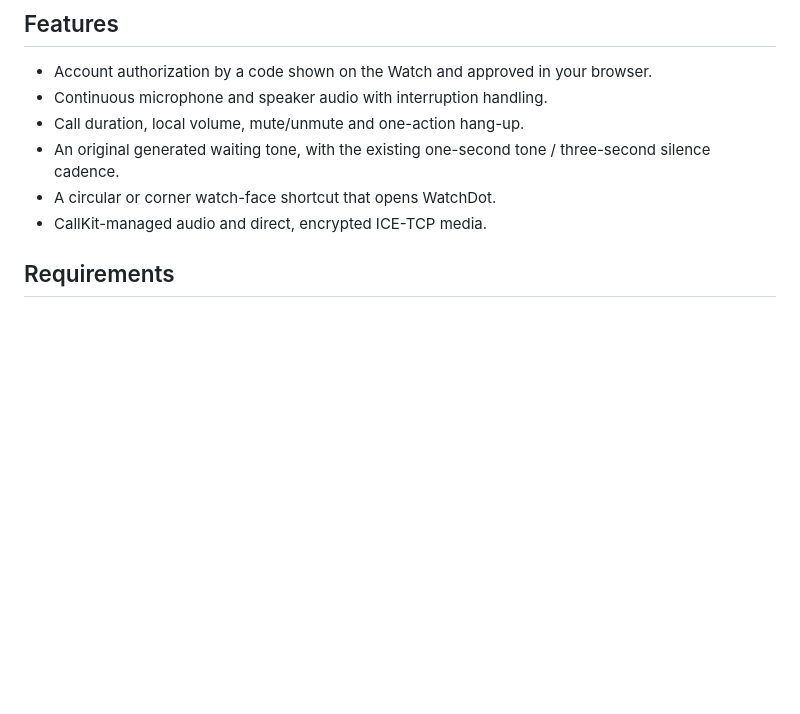
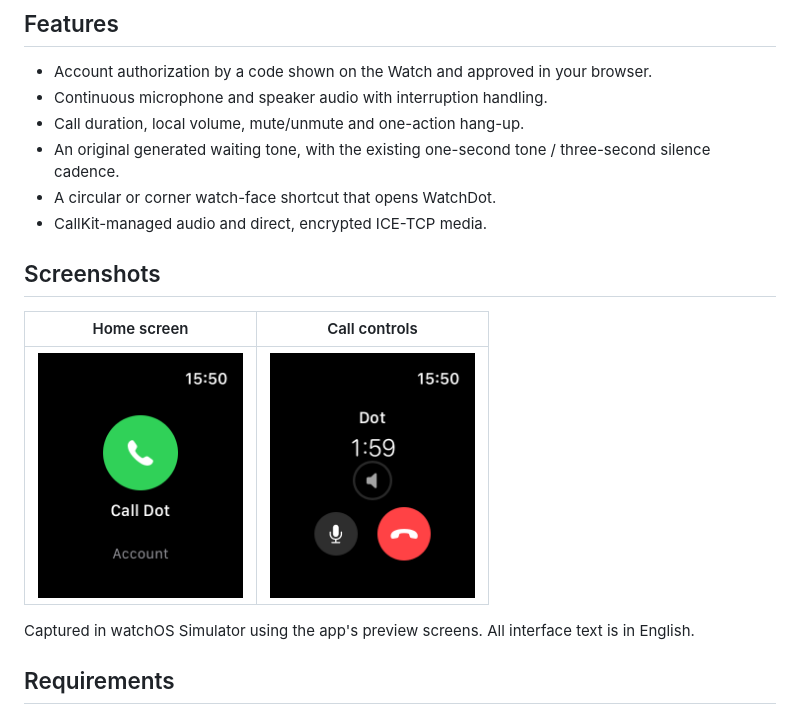
Before and after one commit to El-Roque/WatchDot, a Markdown page: README.md, the part around the change. Rendered like a GitHub page; pictures changed too: docs/screenshots/call.png (added), docs/screenshots/home.png (added); blank space fills up the shorter version.

Commit message:
Add English app screenshots to README

```diff
--- a/README.md
+++ b/README.md
@@ -14,6 +14,14 @@ WatchDot runs on the Watch. A nearby paired iPhone can provide Internet through
 - An original generated waiting tone, with the existing one-second tone / three-second silence cadence.
 - A circular or corner watch-face shortcut that opens WatchDot.
 - CallKit-managed audio and direct, encrypted ICE-TCP media.
+
+## Screenshots
+
+| Home screen | Call controls |
+| :---: | :---: |
+| <img src="docs/screenshots/home.png" width="205" alt="WatchDot home screen with Call Dot and Account actions"> | <img src="docs/screenshots/call.png" width="205" alt="WatchDot call screen with duration, volume, microphone and end-call controls"> |
+
+Captured in watchOS Simulator using the app's preview screens. All interface text is in English.
 
 ## Requirements
 
```
Also changed, not shown: CONTINUIDAD.md (+4 -0 lines), 1 other file.
